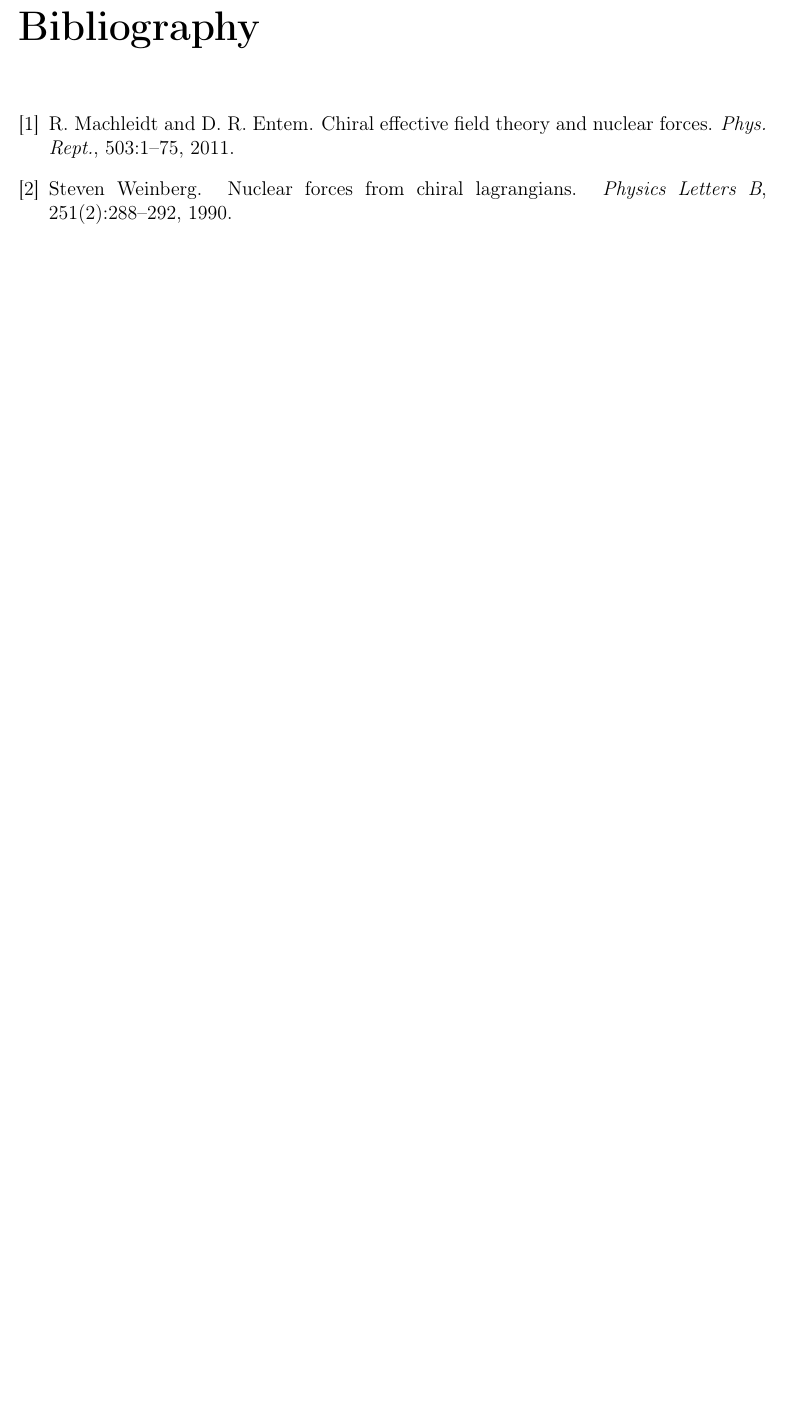
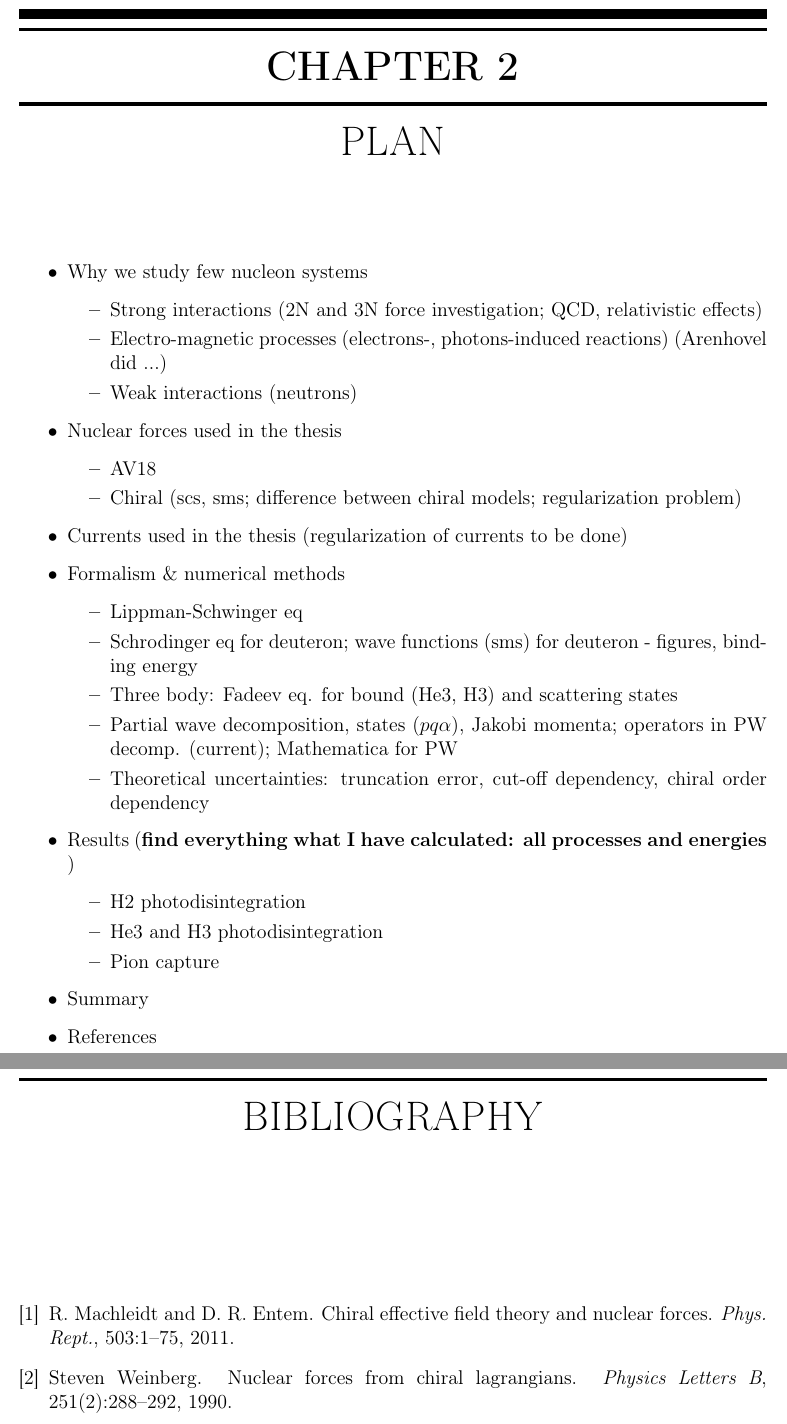
Before and after one commit to VitaliiUr/thesis, a LaTeX thesis (main.tex, which reads PhD-text/2_Introduction/introduction.tex): part of page 4 of 4 before the commit and two parts of pages 4 and 5 of 5 after it, the two joined at a grey line, cut at the place of the change, the shorter picture padded with empty space. Compiled offline with pdfLaTeX.

Commit message:
plan with Roman

```diff
--- a/PhD-text/2_Introduction/introduction.tex
+++ b/PhD-text/2_Introduction/introduction.tex
@@ -64,3 +64,46 @@ where
 In \ref*{powers}, $C$ is a number of pieces which are connected, $L$ - the number of loops in the graph.
 In \ref*{Delta}, $n_i$ is a number of nucleon field operators, $d_i$ - the number of insertions
 (or derivatives) of  $M_\pi$.
+
+% \printglossary[type=\acronymtype]
+% \printnoidxglossary[type=acronym]
+
+\chapter{Plan}
+
+\begin{itemize}
+    \item Why we study few nucleon systems
+    \begin{itemize}
+        \item Strong interactions (2N and 3N force investigation; QCD, relativistic effects)
+        \item Electro-magnetic processes (electrons-, photons-induced reactions) (Arenhovel did ...)
+        \item Weak interactions (neutrons)
+    \end{itemize}
+
+    \item Nuclear forces used in the thesis
+    \begin{itemize}
+        \item AV18
+        \item Chiral (scs, sms; difference between chiral models; regularization problem)
+    \end{itemize}
+
+    \item Currents used in the thesis (regularization of currents to be done)
+
+    \item Formalism \& numerical methods
+    \begin{itemize}
+        \item Lippman-Schwinger eq
+        \item Schrodinger eq for deuteron; wave functions (sms) for deuteron - figures, binding energy
+        \item Three body: Fadeev eq. for bound (He3, H3) and scattering states
+        \item Partial wave decomposition, states ($pq\alpha$), Jakobi momenta;
+        operators in PW decomp. (current); Mathematica for PW
+        \item Theoretical uncertainties: truncation error, cut-off dependency, chiral order dependency
+    \end{itemize}
+
+    \item Results (\textbf{find everything what I have calculated: all processes and energies} )
+    \begin{itemize}
+        \item H2 photodisintegration
+        \item He3 and H3 photodisintegration
+        \item Pion capture
+    \end{itemize}
+
+    \item Summary
+
+    \item References
+\end{itemize}
```
Also changed, not shown: main.tex (+21 -0 lines), main.pdf, PhD-text/2_Introduction/introduction.tex (14 more changed lines).
